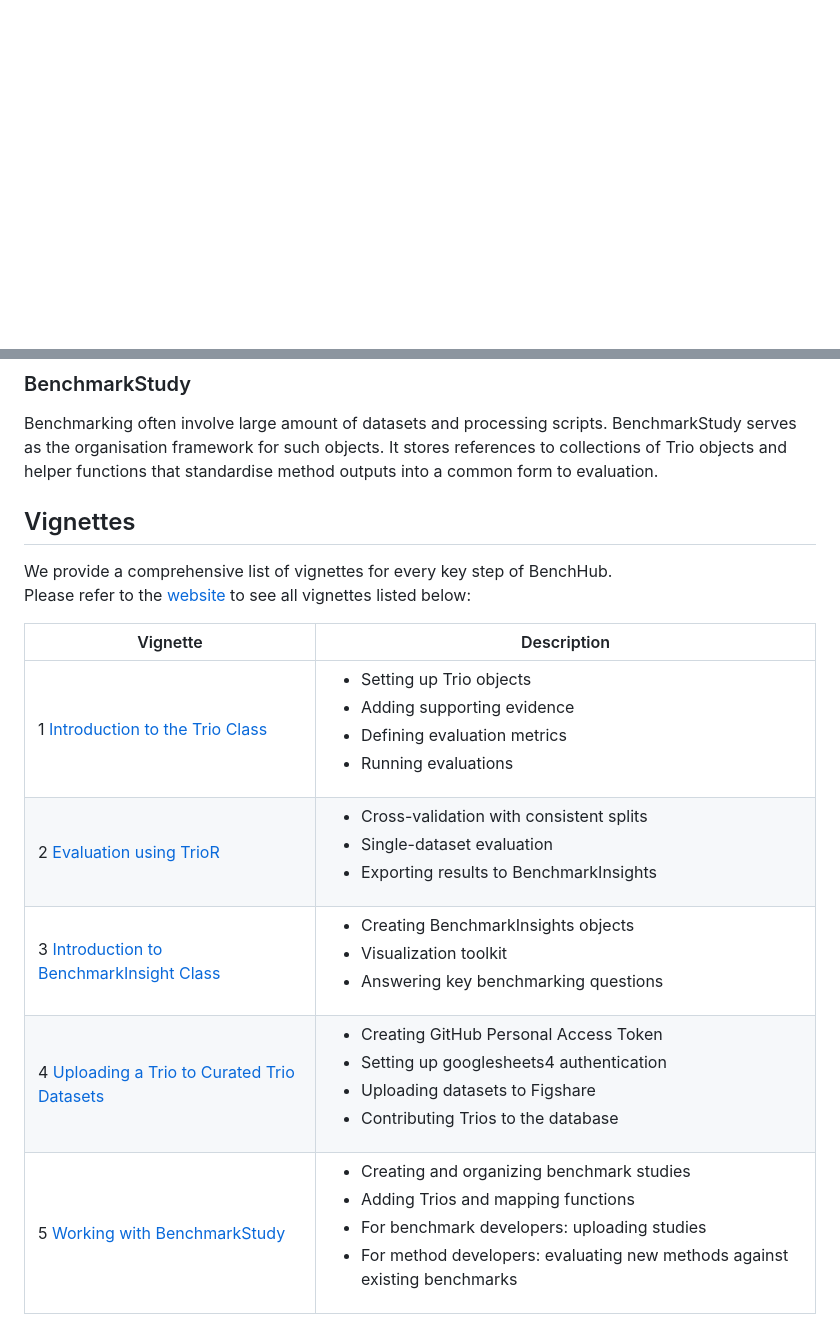
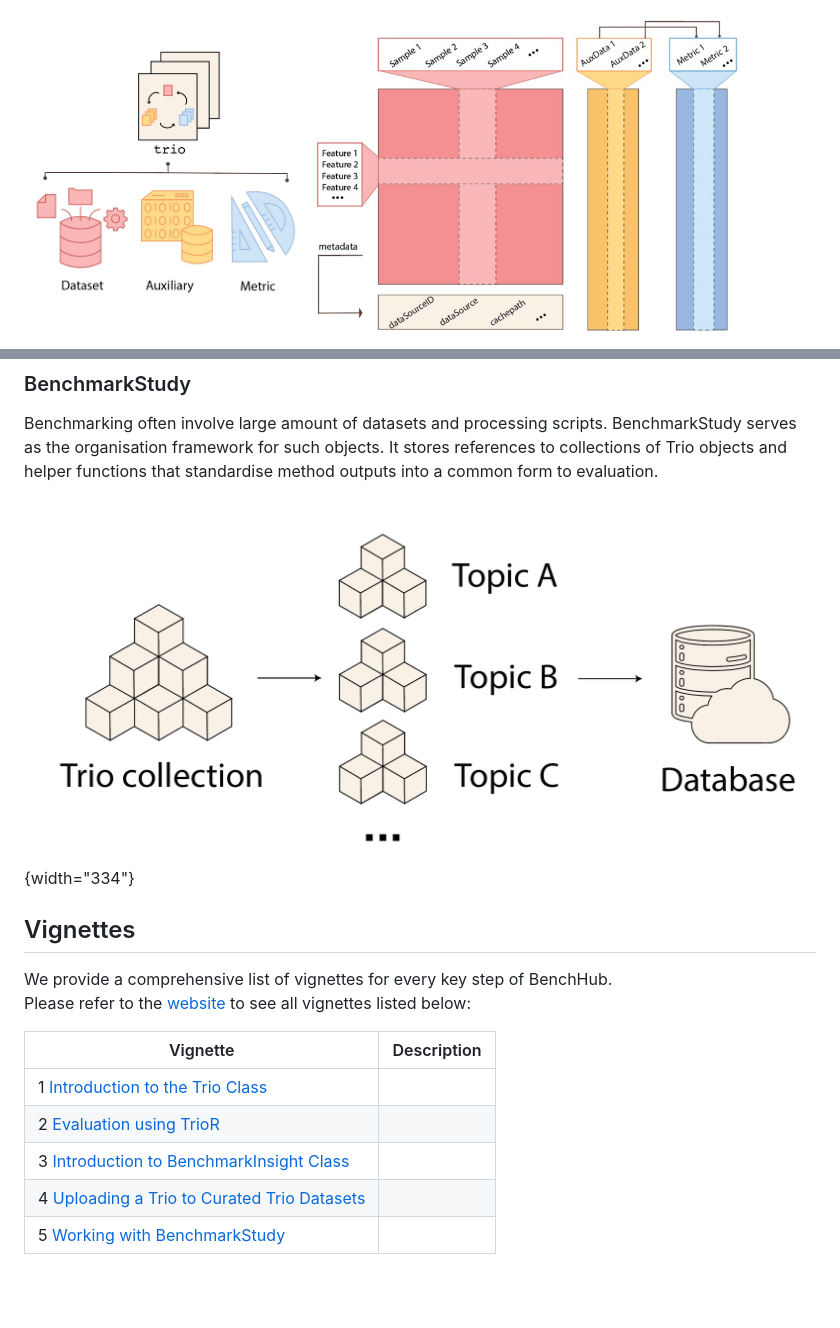
Before and after one commit to SydneyBioX/BenchHub, a Markdown page: README.md, 2 parts joined by grey strips. GitHub-like rendering; pictures changed too: inst/benchmarkStudy.png (added); blank space fills up the shorter version.

```diff
--- a/README.md
+++ b/README.md
@@ -46,2 +37,3 @@ Trio is implemented as R6 object with fields to store each of the components.
 
+<img src="https://raw.githubusercontent.com/SydneyBioX/BenchHub/devel/inst/triooverview.png" width="35%"/> <img src="https://raw.githubusercontent.com/SydneyBioX/BenchHub/devel/inst/triodatastructure.png" width="55%"/>
 
@@ -68,16 +55,21 @@ Once results are evaluated using Trio, the output can be directly passed into th
 
 Benchmarking often involve large amount of datasets and processing scripts. BenchmarkStudy serves as the organisation framework for such objects. It stores references to collections of Trio objects and helper functions that standardise method outputs into a common form to evaluation.
 
+<p align="center">
+
+![](inst/benchmarkStudy.png){width="334"}
+
+</p>
 
 ## Vignettes
 
-We provide a comprehensive list of vignettes for every key step of BenchHub.
+We provide a comprehensive list of vignettes for every key step of BenchHub.\
 Please refer to the [website](https://sydneybiox.github.io/BenchHub/) to see all vignettes listed below:
 
-| Vignette | Description |
-|----------|-------------|
-| 1 [Introduction to the Trio Class](https://sydneybiox.github.io/BenchHub/articles/v01_intro_trio.html) | <ul><li>Setting up Trio objects</li><li>Adding supporting evidence</li><li>Defining evaluation metrics</li><li>Running evaluations</li></ul> |
-| 2 [Evaluation using TrioR](https://sydneybiox.github.io/BenchHub/articles/v02_Evaluation_using_Trio.html) | <ul><li>Cross-validation with consistent splits</li><li>Single-dataset evaluation</li><li>Exporting results to BenchmarkInsights</li></ul> |
-| 3 [Introduction to BenchmarkInsight Class](https://sydneybiox.github.io/BenchHub/articles/v03_intro_bmi.html) | <ul><li>Creating BenchmarkInsights objects</li><li>Visualization toolkit</li><li>Answering key benchmarking questions</li></ul> |
-| 4 [Uploading a Trio to Curated Trio Datasets](https://sydneybiox.github.io/BenchHub/articles/v04_uploading_a_Trio.html) | <ul><li>Creating GitHub Personal Access Token</li><li>Setting up googlesheets4 authentication</li><li>Uploading datasets to Figshare</li><li>Contributing Trios to the database</li></ul> |
-| 5 [Working with BenchmarkStudy](https://sydneybiox.github.io/BenchHub/articles/v05_benchmarkstudy.html) | <ul><li>Creating and organizing benchmark studies</li><li>Adding Trios and mapping functions</li><li>For benchmark developers: uploading studies</li><li>For method developers: evaluating new methods against existing benchmarks</li></ul> |
+| Vignette                                                                                                                | Description |
+|-------------------------------------------------------------------------------------------------------------------------|-------------|
+| 1 [Introduction to the Trio Class](https://sydneybiox.github.io/BenchHub/articles/v01_intro_trio.html)                  |             |
+| 2 [Evaluation using TrioR](https://sydneybiox.github.io/BenchHub/articles/v02_Evaluation_using_Trio.html)               |             |
+| 3 [Introduction to BenchmarkInsight Class](https://sydneybiox.github.io/BenchHub/articles/v03_intro_bmi.html)           |             |
+| 4 [Uploading a Trio to Curated Trio Datasets](https://sydneybiox.github.io/BenchHub/articles/v04_uploading_a_Trio.html) |             |
+| 5 [Working with BenchmarkStudy](https://sydneybiox.github.io/BenchHub/articles/v05_benchmarkstudy.html)                 |             |
```
Also changed, not shown: other parts of README.md (+13 -27 lines).
